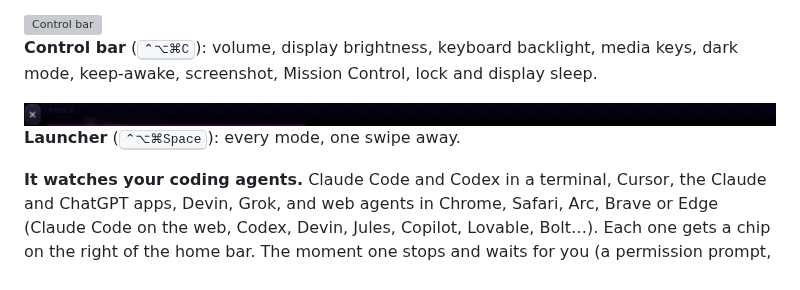
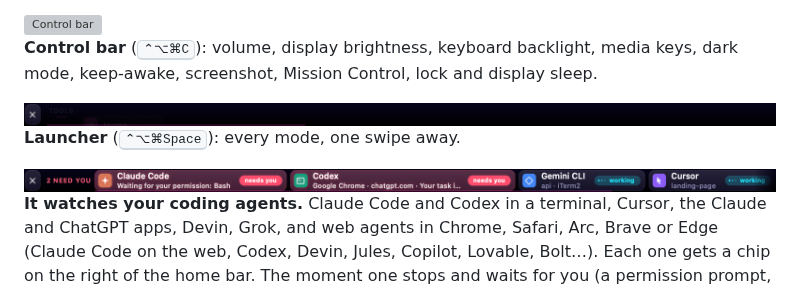
Before and after one commit to rayhankhilji/widefive, a Markdown page: README.md, the part around the change. Rendered like a GitHub page; pictures changed too: docs/media/stills/agents.png (added); grey boxes are pictures that could not be loaded.

Commit message:
README: agents still rendered on CI; demo agents on home snapshots
Co-Authored-By: Claude Fable 5.1 <noreply@anthropic.com>
Claude-Session: https://claude.ai/code/session_012b2GrfYD36u8dm98JCAEw8

```diff
--- a/README.md
+++ b/README.md
@@ -97,6 +97,8 @@ The Mario-style one: ? blocks, mushrooms, stars, breakable bricks, enemies to st
 <img src="docs/media/launcher.gif" width="100%" alt="Mode launcher">
 
 **Launcher** (<kbd>⌃⌥⌘Space</kbd>): every mode, one swipe away.
+
+<img src="docs/media/stills/agents.png" width="100%" alt="Agents mode: Claude Code waiting for permission, a Codex tab waiting, Gemini CLI and Cursor working">
 
 **It watches your coding agents.** Claude Code and Codex in a terminal, Cursor, the Claude and ChatGPT apps, Devin, Grok,
 and web agents in Chrome, Safari, Arc, Brave or Edge (Claude Code on the web, Codex, Devin, Jules, Copilot, Lovable, Bolt…).
```
Also changed, not shown: 2 other files.
